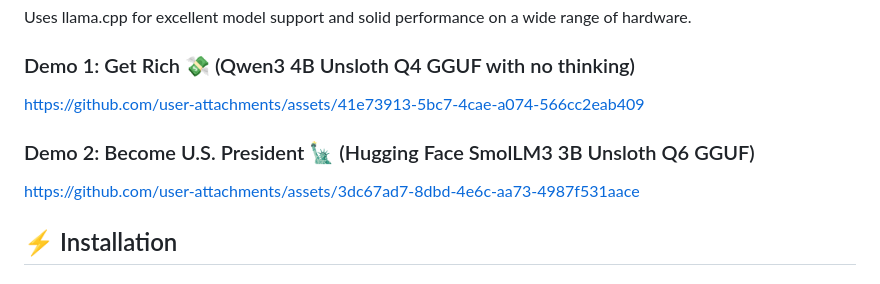
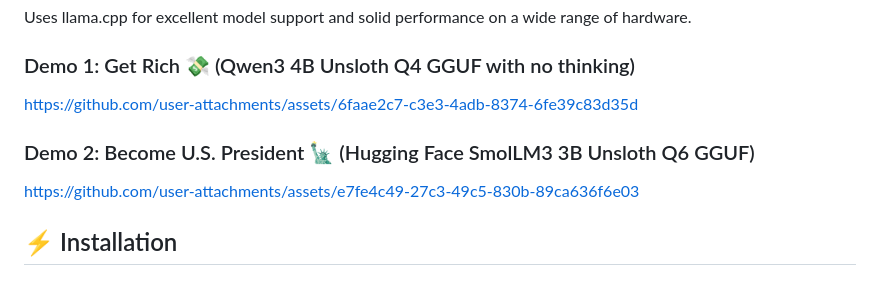
Before and after one commit to dhruvp987/ChatBox, a Markdown page: README.md, the part around the change. GitHub-like rendering.

Commit message:
Update demos in README.md

```diff
--- a/README.md
+++ b/README.md
@@ -26,10 +26,10 @@ Chat with local models over the web using a friendly interface.
 Uses llama.cpp for excellent model support and solid performance on a wide range of hardware.
 
 ### Demo 1: Get Rich 💸 (Qwen3 4B Unsloth Q4 GGUF with no thinking)
-https://github.com/user-attachments/assets/41e73913-5bc7-4cae-a074-566cc2eab409
+https://github.com/user-attachments/assets/6faae2c7-c3e3-4adb-8374-6fe39c83d35d
 
 ### Demo 2: Become U.S. President 🗽 (Hugging Face SmolLM3 3B Unsloth Q6 GGUF)
-https://github.com/user-attachments/assets/3dc67ad7-8dbd-4e6c-aa73-4987f531aace
+https://github.com/user-attachments/assets/e7fe4c49-27c3-49c5-830b-89ca636f6e03
 ## ⚡ Installation
 ### Prerequisites
 - uv (a Python package manager)
```
